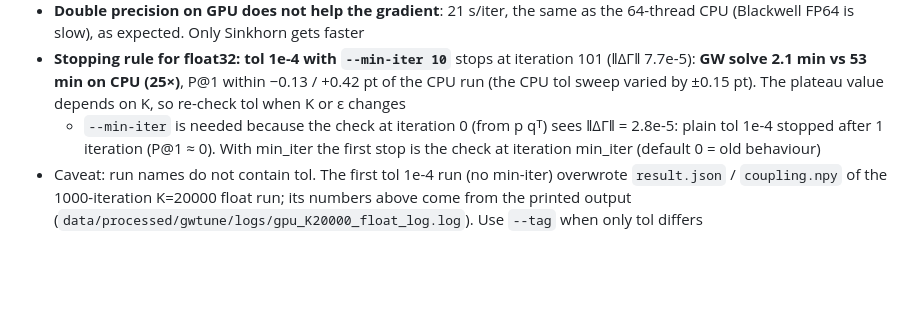
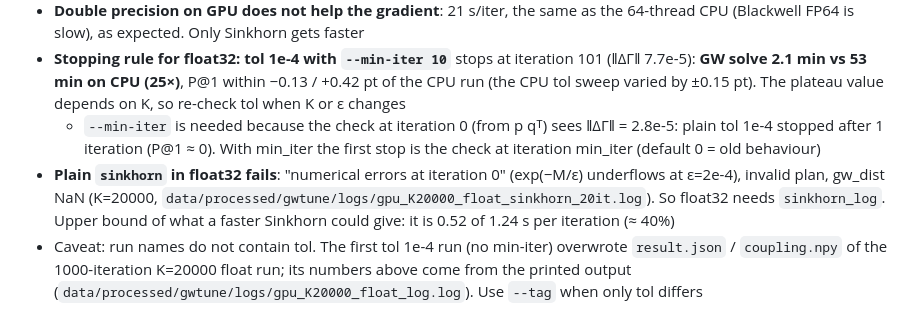
Before and after one commit to yu-togashi/togashi-yokoi-language-translation, a Markdown page: logs/gwtune_gpu.md, the part around the change. GitHub-like rendering; blank space fills up the shorter version.

Commit message:
GPU: plain Sinkhorn fails in float32 at eps=2e-4 (underflow); log domain needed
Co-Authored-By: Claude Opus 5.5 <noreply@anthropic.com>

```diff
--- a/logs/gwtune_gpu.md
+++ b/logs/gwtune_gpu.md
@@ -38,4 +38,5 @@ Other: prep (load + distance matrices, CPU) 87 s at K=20000; evaluation 96 s; pe
 - **Double precision on GPU does not help the gradient**: 21 s/iter, the same as the 64-thread CPU (Blackwell FP64 is slow), as expected. Only Sinkhorn gets faster
 - **Stopping rule for float32: tol 1e-4 with `--min-iter 10`** stops at iteration 101 (‖ΔΓ‖ 7.7e-5): **GW solve 2.1 min vs 53 min on CPU (25×)**, P@1 within −0.13 / +0.42 pt of the CPU run (the CPU tol sweep varied by ±0.15 pt). The plateau value depends on K, so re-check tol when K or ε changes
   - `--min-iter` is needed because the check at iteration 0 (from p qᵀ) sees ‖ΔΓ‖ = 2.8e-5: plain tol 1e-4 stopped after 1 iteration (P@1 ≈ 0). With min_iter the first stop is the check at iteration min_iter (default 0 = old behaviour)
+- **Plain `sinkhorn` in float32 fails**: "numerical errors at iteration 0" (exp(−M/ε) underflows at ε=2e-4), invalid plan, gw_dist NaN (K=20000, `data/processed/gwtune/logs/gpu_K20000_float_sinkhorn_20it.log`). So float32 needs `sinkhorn_log`. Upper bound of what a faster Sinkhorn could give: it is 0.52 of 1.24 s per iteration (≈ 40%)
 - Caveat: run names do not contain tol. The first tol 1e-4 run (no min-iter) overwrote `result.json` / `coupling.npy` of the 1000-iteration K=20000 float run; its numbers above come from the printed output (`data/processed/gwtune/logs/gpu_K20000_float_log.log`). Use `--tag` when only tol differs
```
